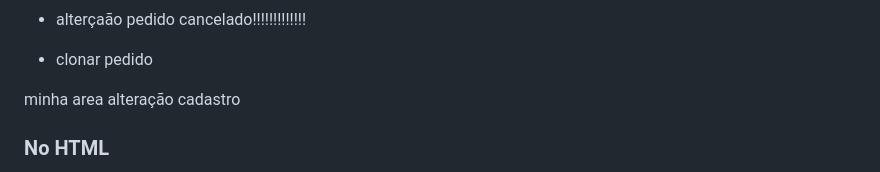
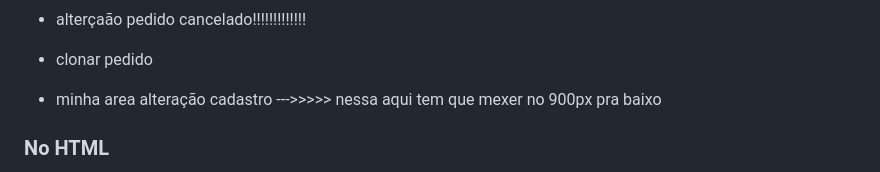
Before and after one commit to leosturmer/nize_web, a Markdown page: TODO.md, the part around the change. GitHub-like rendering.

Commit message:
to do aula sexta

```diff
--- a/TODO.md
+++ b/TODO.md
@@ -19,8 +19,8 @@ Ordem de páginas:
 - clonar pedido
 
 
-minha area
-alteração cadastro
+- minha area
+alteração cadastro --->>>>> nessa aqui tem que mexer no 900px pra baixo
 
 ### No HTML
 
```
